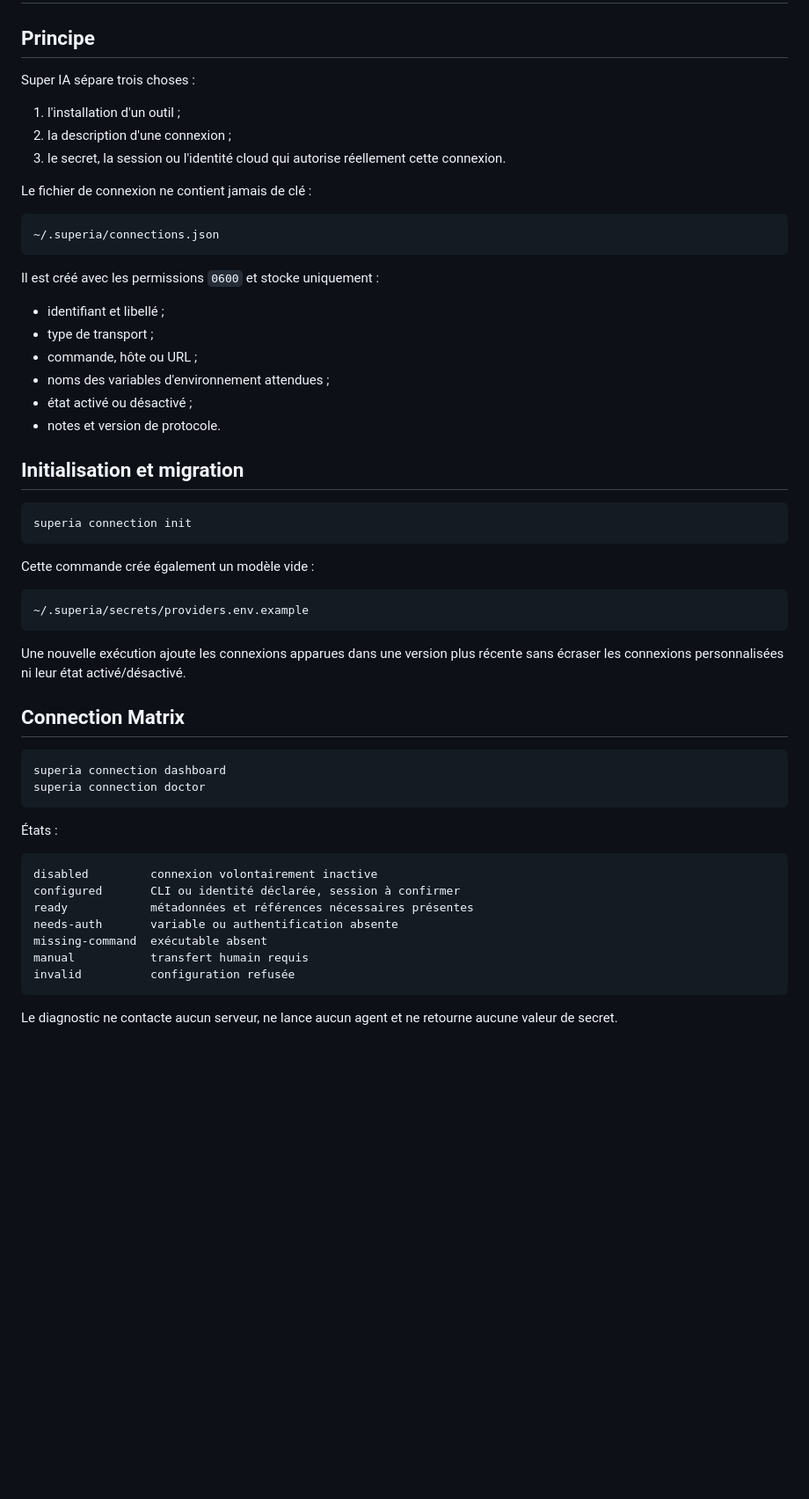
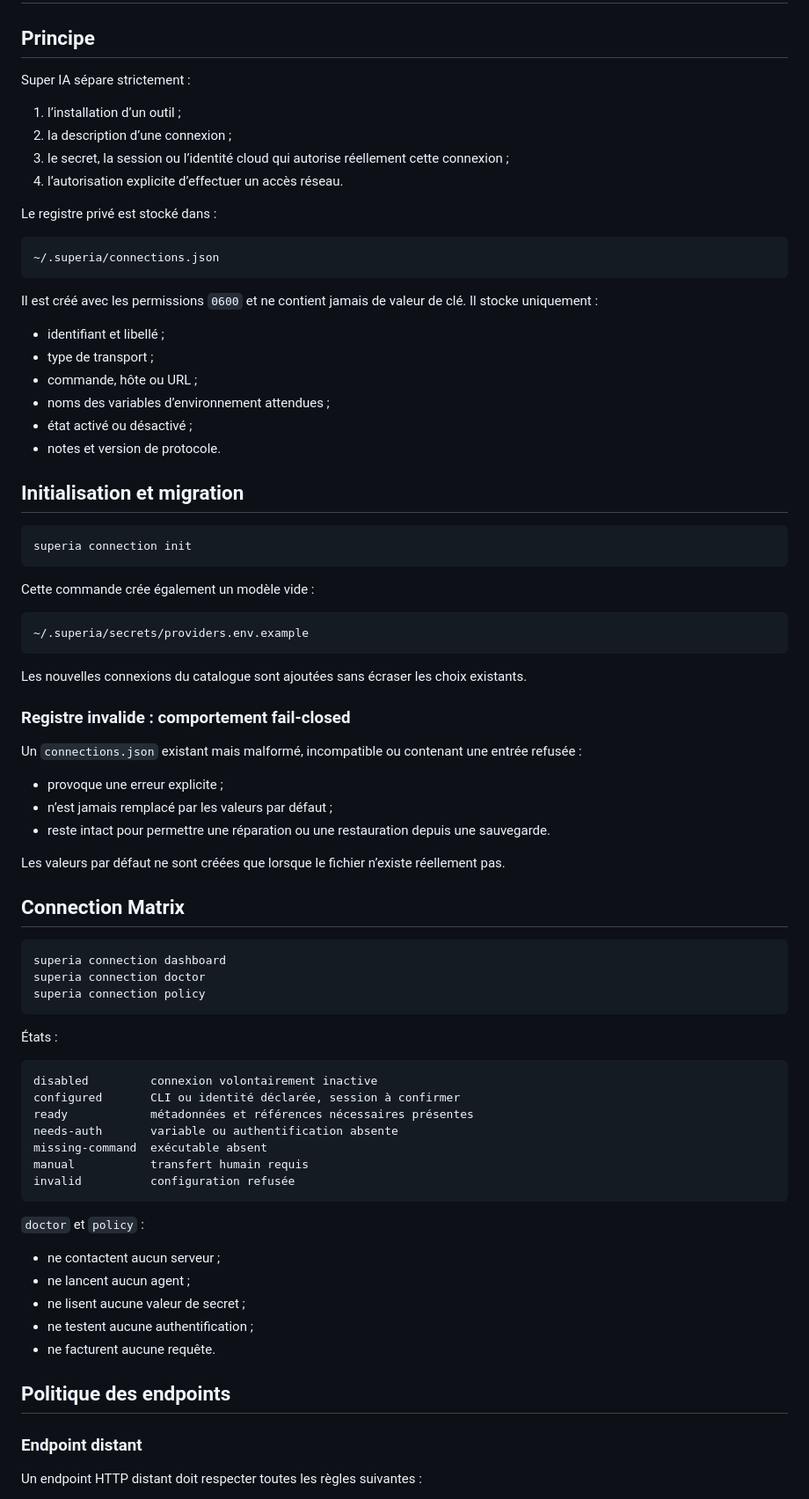
Before and after one commit to propann/super-ia, a Markdown page: docs/CONNECTIONS.md, the part around one of its changes. Shown at 88% size. GitHub-like rendering; blank space fills up the shorter version.

Commit message:
docs: document fail-closed connection and network policies

````diff
--- a/docs/CONNECTIONS.md
+++ b/docs/CONNECTIONS.md
@@ -2,24 +2,25 @@
 
 ## Principe
 
-Super IA sépare trois choses :
+Super IA sépare strictement :
 
-1. l'installation d'un outil ;
-2. la description d'une connexion ;
-3. le secret, la session ou l'identité cloud qui autorise réellement cette connexion.
+1. l’installation d’un outil ;
+2. la description d’une connexion ;
+3. le secret, la session ou l’identité cloud qui autorise réellement cette connexion ;
+4. l’autorisation explicite d’effectuer un accès réseau.
 
-Le fichier de connexion ne contient jamais de clé :
+Le registre privé est stocké dans :
 
 ```text
 ~/.superia/connections.json
 ```
 
-Il est créé avec les permissions `0600` et stocke uniquement :
+Il est créé avec les permissions `0600` et ne contient jamais de valeur de clé. Il stocke uniquement :
 
 - identifiant et libellé ;
 - type de transport ;
 - commande, hôte ou URL ;
-- noms des variables d'environnement attendues ;
+- noms des variables d’environnement attendues ;
 - état activé ou désactivé ;
 - notes et version de protocole.
 
@@ -35,13 +36,24 @@ Cette commande crée également un modèle vide :
 ~/.superia/secrets/providers.env.example
 ```
 
-Une nouvelle exécution ajoute les connexions apparues dans une version plus récente sans écraser les connexions personnalisées ni leur état activé/désactivé.
+Les nouvelles connexions du catalogue sont ajoutées sans écraser les choix existants.
+
+### Registre invalide : comportement fail-closed
+
+Un `connections.json` existant mais malformé, incompatible ou contenant une entrée refusée :
+
+- provoque une erreur explicite ;
+- n’est jamais remplacé par les valeurs par défaut ;
+- reste intact pour permettre une réparation ou une restauration depuis une sauvegarde.
+
+Les valeurs par défaut ne sont créées que lorsque le fichier n’existe réellement pas.
 
 ## Connection Matrix
 
 ```bash
 superia connection dashboard
 superia connection doctor
+superia connection policy
 ```
 
 États :
@@ -56,4 +68,17 @@ manual           transfert humain requis
 invalid          configuration refusée
 ```
 
-Le diagnostic ne contacte aucun serveur, ne lance aucun agent et ne retourne aucune valeur de secret.
+`doctor` et `policy` :
+
+- ne contactent aucun serveur ;
+- ne lancent aucun agent ;
+- ne lisent aucune valeur de secret ;
+- ne testent aucune authentification ;
+- ne facturent aucune requête.
+
+## Politique des endpoints
+
+### Endpoint distant
+
+Un endpoint HTTP distant doit respecter toutes les règles suivantes :
+
````
Also changed, not shown: other parts of docs/CONNECTIONS.md (+69 -39 lines).
